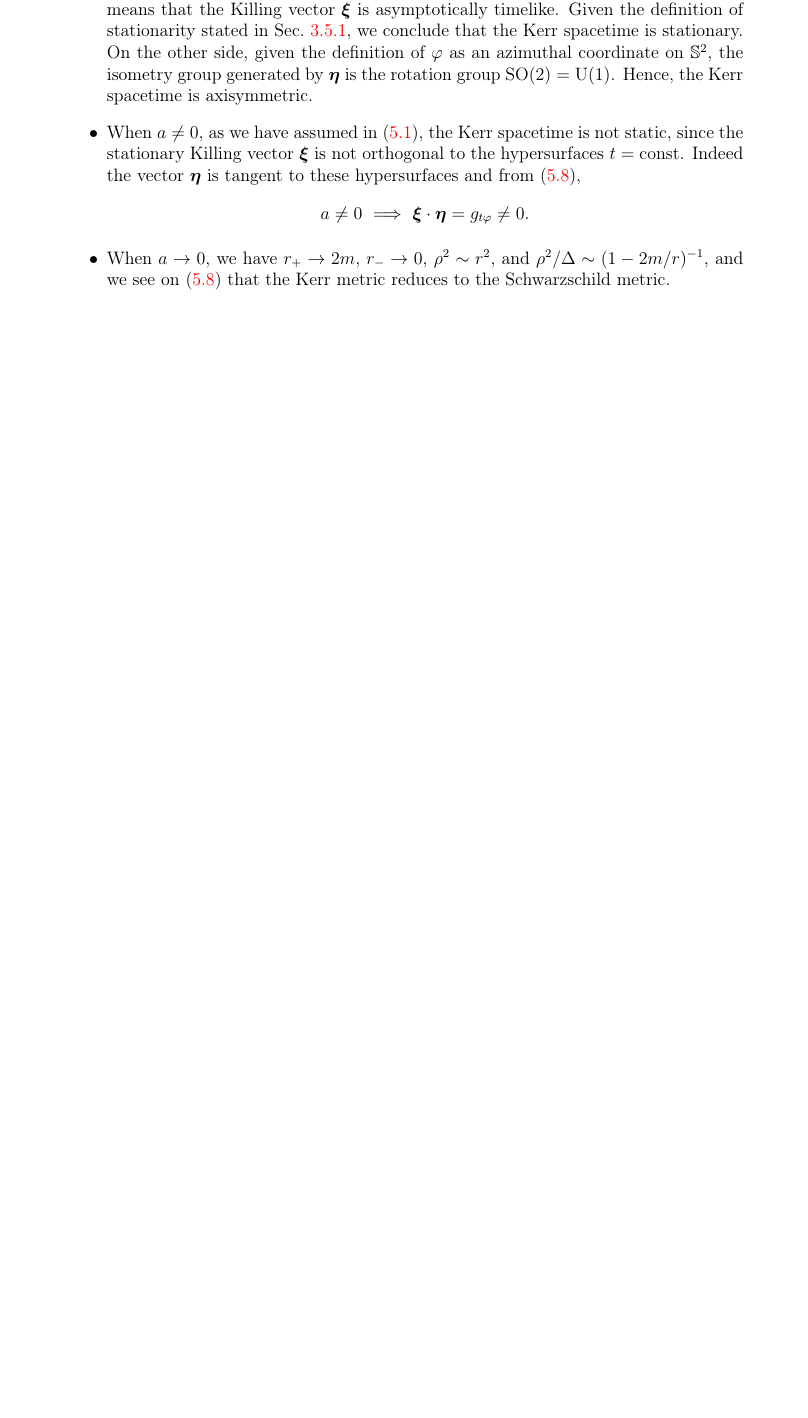
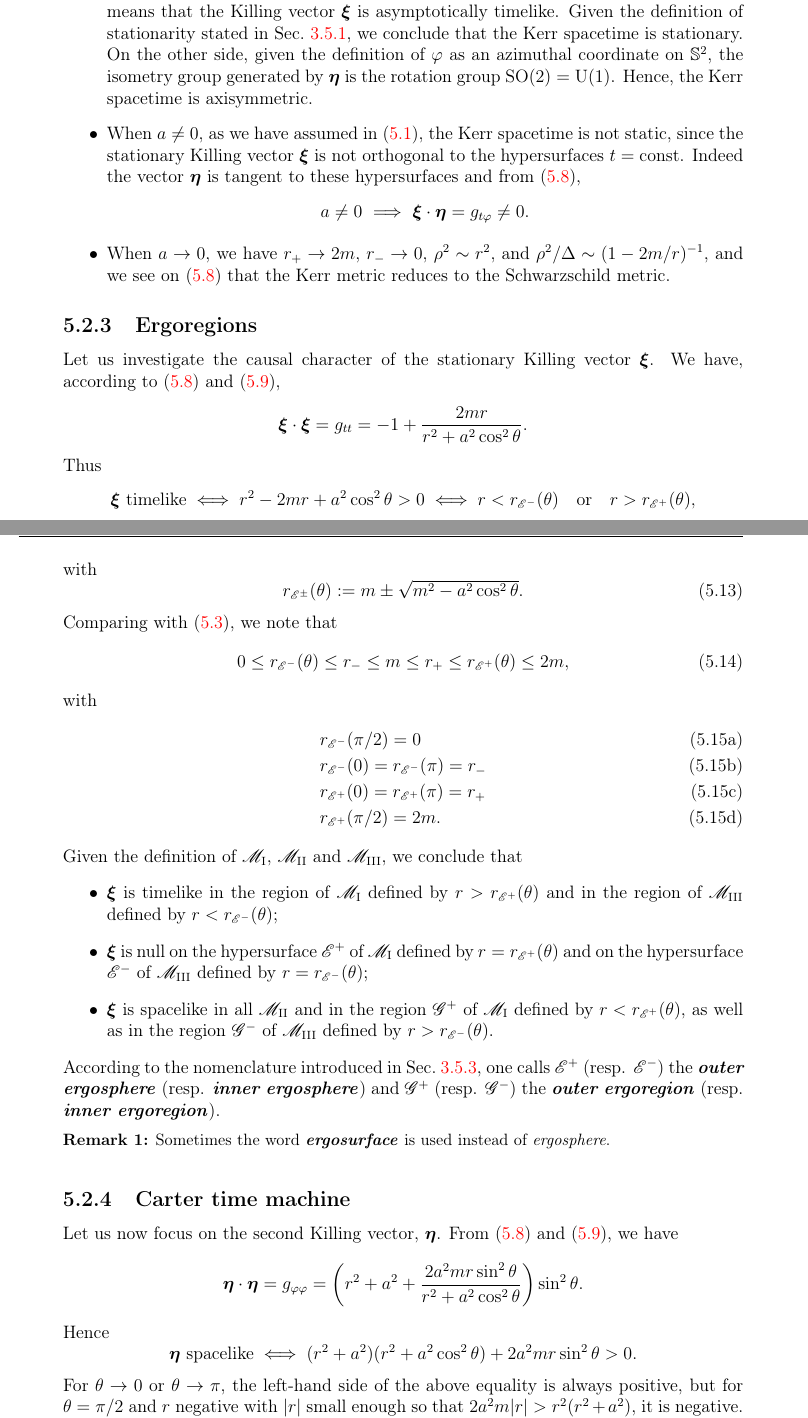
Before and after one commit to egourgoulhon/BHLectures, a LaTeX thesis (Notes/bholes.tex, which reads Notes/ker.tex): part of page 83 of 131 before the commit and two parts of pages 83 and 84 of 133 after it, the two joined at a grey line, cut so that both start at the same text, the shorter picture padded with empty space. Compiled offline with pdfLaTeX.

Commit message:
Chap. 5 cont'd

```diff
--- a/Notes/bholes.tex
+++ b/Notes/bholes.tex
@@ -75,6 +75,7 @@
 \newcommand{\Li}{\mathscr{L}}
 \newcommand{\scri}{\mathscr{I}}
 \newcommand{\ring}{\mathscr{R}}
+\newcommand{\E}{\mathscr{E}}
 \renewcommand{\th}{\theta}
 \newcommand{\ph}{\varphi}
 \newcommand{\D}{\mathrm{d}}
--- a/Notes/ker.tex
+++ b/Notes/ker.tex
@@ -156,3 +156,56 @@ $\rho^2\sim r^2$, and $\rho^2/\Delta \sim (1-2m/r)^{-1}$, and we see on
 (\ref{e:ker:metric_BL}) that the Kerr metric reduces to the Schwarzschild metric.
 \end{itemize}
 
+\subsection{Ergoregions}
+
+Let us investigate the causal character of the stationary Killing vector $\w{\xi}$.
+We have, according to (\ref{e:ker:metric_BL}) and (\ref{e:ker:def_rho2}),
+\[
+    \w{\xi}\cdot\w{\xi} = g_{tt} = - 1 + \frac{2m r}{r^2 + a^2\cos^2\th} .
+\]
+Thus
+\[
+    \w{\xi}\ \mbox{timelike} \iff r^2 - 2 m r + a^2\cos^2\th > 0
+        \iff r < r_{\E^-}(\theta) \quad\mbox{or}\quad  r > r_{\E^+}(\theta) ,
+\]
+with
+\be
+    r_{\E^\pm}(\theta) := m \pm \sqrt{m^2 - a^2\cos^2\th} .
+\ee
+Comparing with (\ref{e:ker:def_r_pm}), we note that
+\be
+    0 \leq r_{\E^-}(\theta) \leq r_- \leq m \leq r_+ \leq r_{\E^+}(\theta)
+        \leq 2 m ,
+\ee
+with
+\begin{subequations}
+\begin{align}
+ & r_{\E^-}(\pi/2) = 0 \\
+ & r_{\E^-}(0)  = r_{\E^-}(\pi) = r_- \\
+ & r_{\E^+}(0)  = r_{\E^+}(\pi) = r_+ \\
+ & r_{\E^+}(\pi/2) = 2 m .
+\end{align}
+\end{subequations}
+Given the definition of $\M_{\rm I}$, $\M_{\rm II}$ and $\M_{\rm III}$, we conclude that
+\begin{itemize}
+\item $\w{\xi}$ is timelike in the region of $\M_{\rm I}$ defined by $r>r_{\E^+}(\theta)$
+and in the region of $\M_{\rm III}$ defined by $r<r_{\E^-}(\theta)$;
+\item $\w{\xi}$ is null on the hypersurface $\E^+$ of $\M_{\rm I}$ defined by
+$r=r_{\E^+}(\theta)$
+and on the hypersurface $\E^-$ of $\M_{\rm III}$ defined by $r=r_{\E^-}(\theta)$;
+\item $\w{\xi}$ is spacelike in all $\M_{\rm II}$ and in the region
+$\mathscr{G}^+$ of $\M_{\rm I}$
+defined by $r<r_{\E^+}(\theta)$, as well as
+in the region $\mathscr{G}^-$ of $\M_{\rm III}$ defined by $r>r_{\E^-}(\theta)$.
+\end{itemize}
+According to the nomenclature introduced in Sec.~\ref{s:glo:strong_rigidity},
+one calls $\E^+$ (resp. $\E^-$) the
+\defin{outer ergosphere}\index{outer!ergosphere}\index{ergosphere!outer --}
+(resp. \defin{inner ergosphere}\index{inner!ergosphere}\index{ergosphere!inner --})
+and $\mathscr{G}^+$ (resp. $\mathscr{G}^-$) the
+\defin{outer ergoregion}\index{outer!ergoregion}\index{ergoregion!outer --}
+(resp. \defin{inner ergoregion}\index{inner!ergoregion}\index{ergoregion!inner --}).
+\begin{remark}
+Sometimes the word \defin{ergosurface}\index{ergosurface} is used instead of
+\emph{ergosphere}.
+\end{remark}
@@ -158,0 +218,17 @@ $\rho^2\sim r^2$, and $\rho^2/\Delta \sim (1-2m/r)^{-1}$, and we see on
+\end{figure}
+
+\subsection{Carter time machine}
+
+Let us now focus on the second Killing vector, $\w{\eta}$.
+From (\ref{e:ker:metric_BL}) and (\ref{e:ker:def_rho2}), we have
+\[
+    \w{\eta}\cdot\w{\eta} = g_{\ph\ph} = \left( r^2 + a^2 + \frac{2 a^2 m r \sin^2\th}{r^2 + a^2\cos^2\th} \right) \sin^2\th .
+\]
+Hence
+\[
+    \w{\eta}\ \mbox{spacelike} \iff
+        (r^2 + a^2)(r^2 + a^2\cos^2\th) + 2 a^2 m r \sin^2\th > 0 .
+\]
+For $\theta\rightarrow 0$ or $\theta\rightarrow\pi$, the left-hand side of the above equality
+is always positive, but for $\theta=\pi/2$ and $r$ negative with $|r|$
+small enough so that $2 a^2 m |r| > r^2(r^2 + a^2)$, it is negative. This feature
@@ -158,0 +241 @@ $\rho^2\sim r^2$, and $\rho^2/\Delta \sim (1-2m/r)^{-1}$, and we see on
+\begin{itemize}
```
Also changed, not shown: Notes/glo.tex (+21 -18 lines), Notes/ref.tex (+12 -0 lines), Notes/ker_sign_gpp.pdf (added), Notes/bholes.tex (2 more changed lines), Notes/ker.tex (34 more changed lines), 2 other files.
